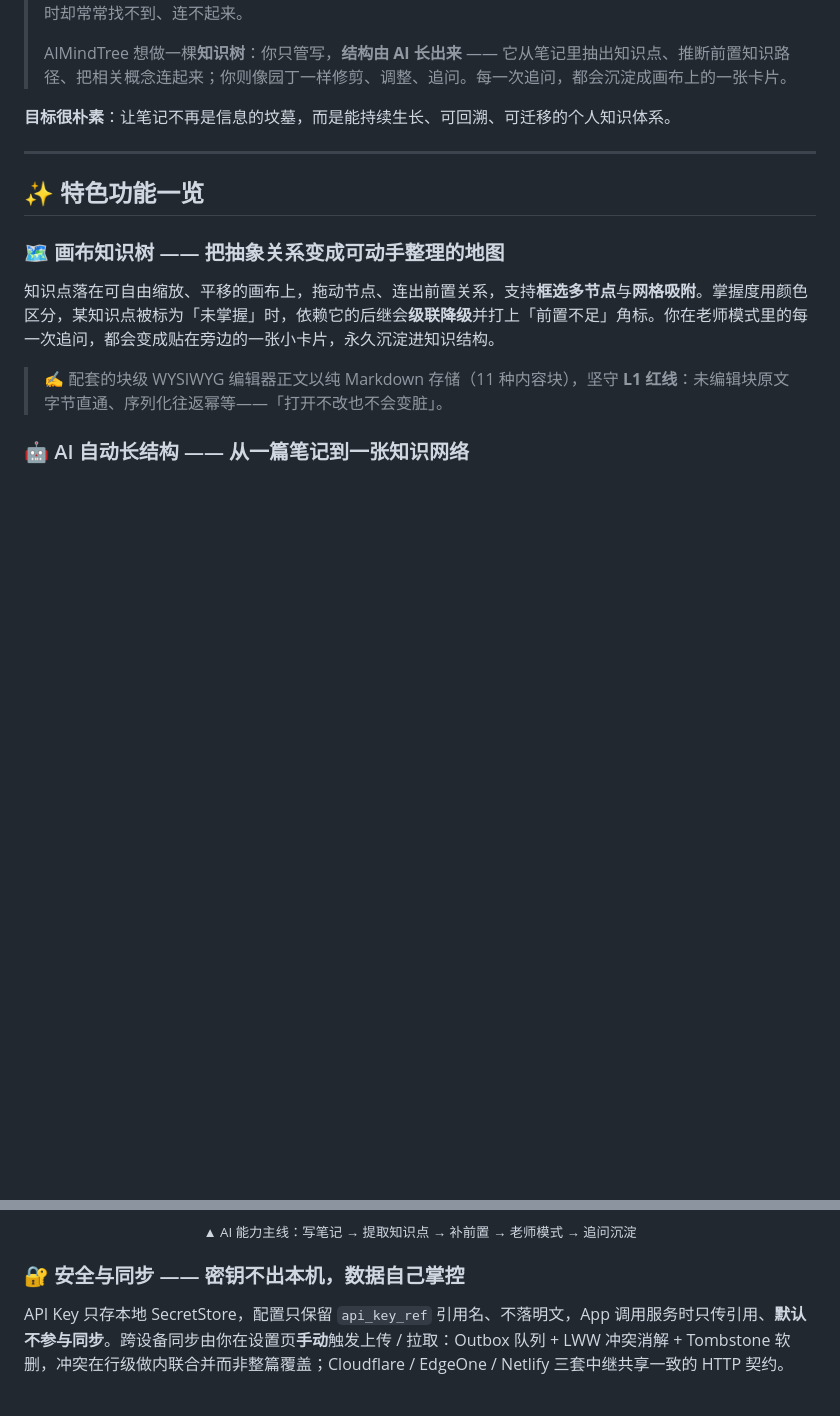
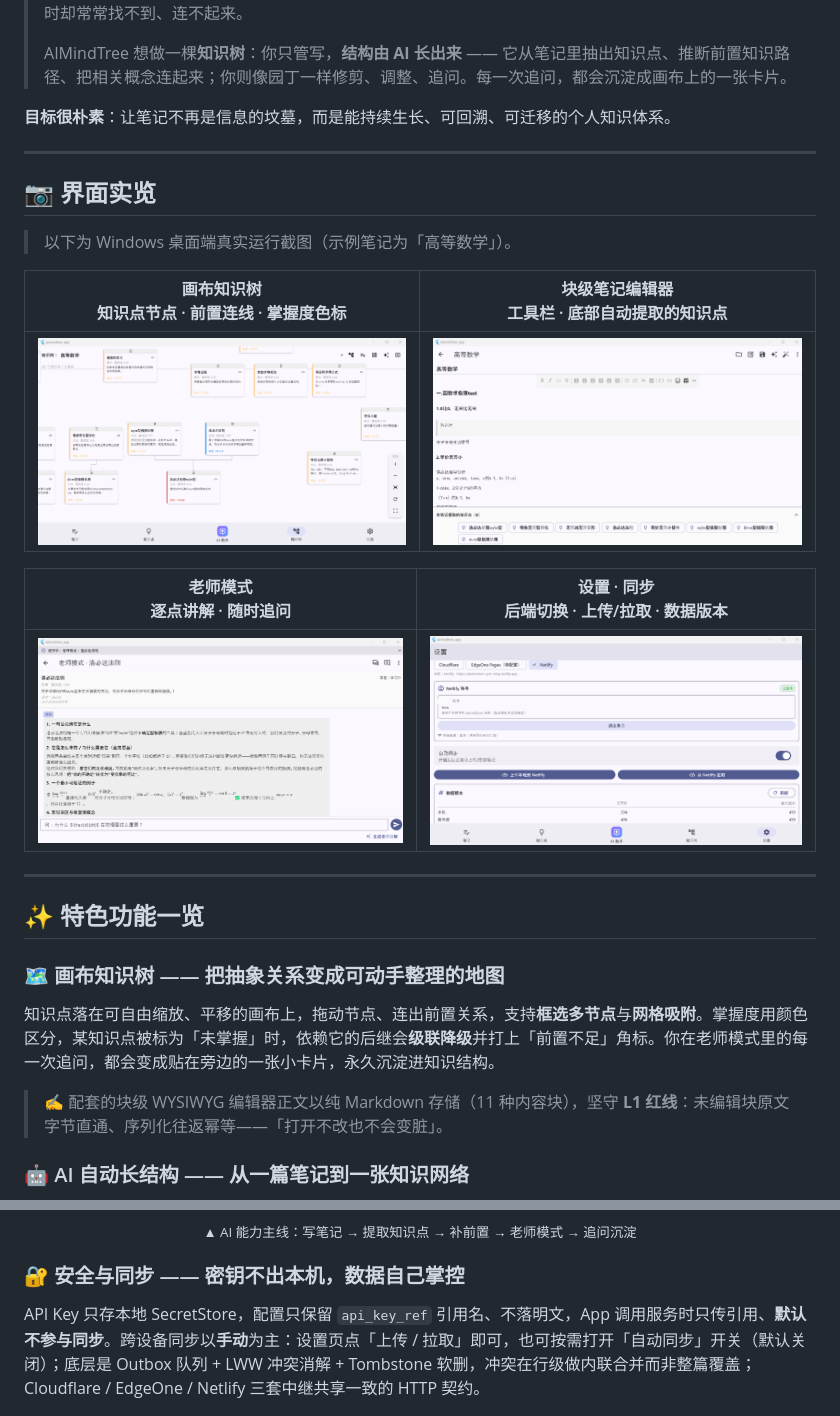
Before and after one commit to duyongjian/AIMindTree, a Markdown page: README.md, 2 parts joined by grey strips. GitHub-like rendering; pictures changed too: docs/images/screen-01-canvas.png (added), docs/images/screen-02-note-editor.png (added), docs/images/screen-03-teacher-mode.png (added); blank space fills up the shorter version.

Commit message:
docs(readme): 加入真实 App 界面截图（4 张，已脱敏）
- 新增「界面实览」区块：画布知识树 / 块级笔记编辑器 / 老师模式 / 设置同步 2x2 网格
- 4 张 Windows 桌面端真实运行截图（示例笔记：高等数学），RGBA->RGB 优化至 96-182KB
- 设置页截图的已登录账号名已纯色遮盖脱敏
- 同步文案改为准确描述：手动为主 + 可选自动同步开关（默认关）
- 提交前敏感扫描干净，无原始 clipboard 文件入库

```diff
--- a/README.md
+++ b/README.md
@@ -32,6 +32,20 @@
 
 ---
 
+## 📷 界面实览
+
+> 以下为 Windows 桌面端真实运行截图（示例笔记为「高等数学」）。
+
+| 画布知识树 <br> 知识点节点 · 前置连线 · 掌握度色标 | 块级笔记编辑器 <br> 工具栏 · 底部自动提取的知识点 |
+|:---:|:---:|
+| <img src="docs/images/screen-01-canvas.png" alt="画布知识树界面" width="100%" /> | <img src="docs/images/screen-02-note-editor.png" alt="笔记编辑器界面" width="100%" /> |
+
+| 老师模式 <br> 逐点讲解 · 随时追问 | 设置 · 同步 <br> 后端切换 · 上传/拉取 · 数据版本 |
+|:---:|:---:|
+| <img src="docs/images/screen-03-teacher-mode.png" alt="老师模式界面" width="100%" /> | <img src="docs/images/screen-04-settings-sync.png" alt="设置同步界面" width="100%" /> |
+
+---
+
 ## ✨ 特色功能一览
 
 ### 🗺️ 画布知识树 —— 把抽象关系变成可动手整理的地图
@@ -51,7 +65,7 @@ T1–T15 任务体系覆盖知识提取（T1）、前置知识推断（T3，按
 
 ### 🔐 安全与同步 —— 密钥不出本机，数据自己掌控
 
-API Key 只存本地 SecretStore，配置只保留 `api_key_ref` 引用名、不落明文，App 调用服务时只传引用、**默认不参与同步**。跨设备同步由你在设置页**手动**触发上传 / 拉取：Outbox 队列 + LWW 冲突消解 + Tombstone 软删，冲突在行级做内联合并而非整篇覆盖；Cloudflare / EdgeOne / Netlify 三套中继共享一致的 HTTP 契约。
+API Key 只存本地 SecretStore，配置只保留 `api_key_ref` 引用名、不落明文，App 调用服务时只传引用、**默认不参与同步**。跨设备同步以**手动**为主：设置页点「上传 / 拉取」即可，也可按需打开「自动同步」开关（默认关闭）；底层是 Outbox 队列 + LWW 冲突消解 + Tombstone 软删，冲突在行级做内联合并而非整篇覆盖；Cloudflare / EdgeOne / Netlify 三套中继共享一致的 HTTP 契约。
 
 <p align="center">
   <img src="docs/images/03-sync-security.png" alt="AIMindTree 安全与同步" width="92%" />
```
